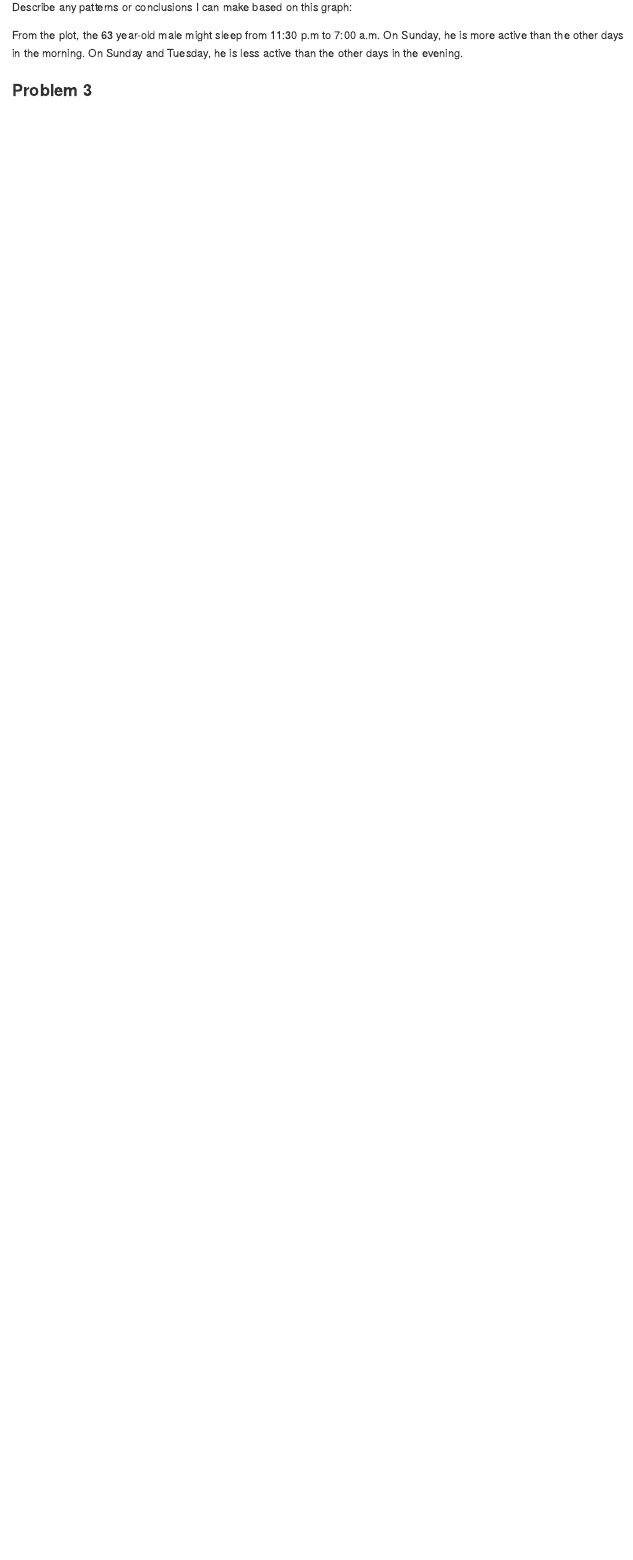
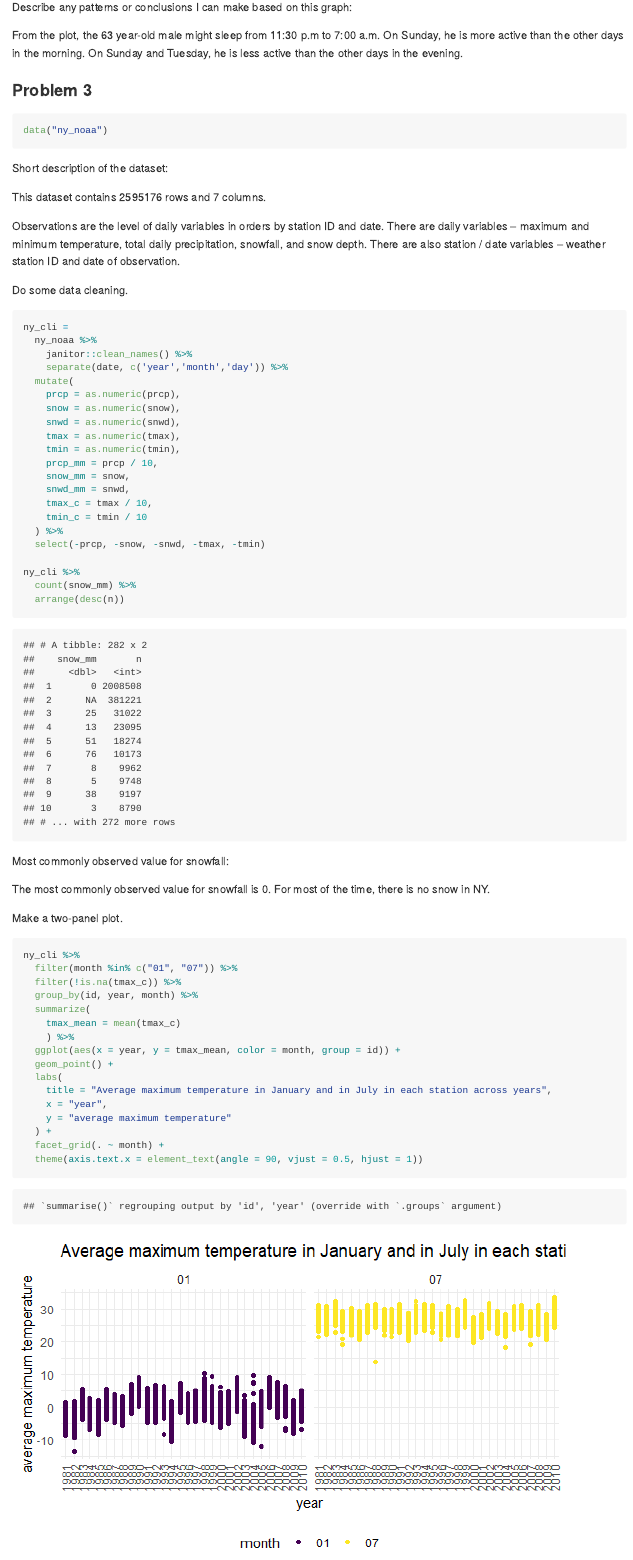
Before and after one commit to Caution6/p8105_hw3_yl4612, an R Markdown document (p8105_hw3_yl4612.Rmd): the page in a window 1100 px wide, from 5290 px down. The pictures show the output file p8105_hw3_yl4612.md that the author committed with the source, drawn offline in the style of GitHub.

Commit message:
complete P3 part two

````diff
--- a/p8105_hw3_yl4612.Rmd
+++ b/p8105_hw3_yl4612.Rmd
@@ -164,3 +164,64 @@ Describe any patterns or conclusions I can make based on this graph:
 From the plot, the 63 year-old male might sleep from 11:30 p.m to 7:00 a.m. On Sunday, he is more active than the other days in the morning. On Sunday and Tuesday, he is less active than the other days in the evening.
 
 ### Problem 3
+
+```{r}
+data("ny_noaa")
+```
+
+Short description of the dataset:
+
+This dataset contains `r nrow(ny_noaa)` rows and `r ncol(ny_noaa)` columns.
+
+Observations are the level of daily variables in orders by station ID and date. There are daily variables -- maximum and minimum temperature, total daily precipitation, snowfall, and snow depth. There are also station / date variables -- weather station ID and date of observation.
+
+Do some data cleaning.
+
+```{r d_c}
+ny_cli =
+  ny_noaa %>%
+	janitor::clean_names() %>%
+	separate(date, c('year','month','day')) %>%
+  mutate(
+    prcp = as.numeric(prcp),
+    snow = as.numeric(snow),
+    snwd = as.numeric(snwd),
+    tmax = as.numeric(tmax),
+    tmin = as.numeric(tmin),
+    prcp_mm = prcp / 10,
+    snow_mm = snow,
+    snwd_mm = snwd,
+    tmax_c = tmax / 10,
+    tmin_c = tmin / 10
+  ) %>%
+  select(-prcp, -snow, -snwd, -tmax, -tmin)
+
+ny_cli %>%
+  count(snow_mm) %>%
+  arrange(desc(n))
+```
+
+Most commonly observed value for snowfall:
+
+The most commonly observed value for snowfall is 0. For most of the time, there is no snow in NY.
+
+Make a two-panel plot.
+
+```{r t_p_p}
+ny_cli %>%
+  filter(month %in% c("01", "07")) %>%
+  filter(!is.na(tmax_c)) %>%
+  group_by(id, year, month) %>%
+  summarize(
+    tmax_mean = mean(tmax_c)
+	) %>%
+  ggplot(aes(x = year, y = tmax_mean, color = month, group = id)) +
+  geom_point() +
+  labs(
+    title = "Average maximum temperature in January and in July in each station across years",
+    x = "year",
+    y = "average maximum temperature"
+  ) +
+  facet_grid(. ~ month) +
+  theme(axis.text.x = element_text(angle = 90, vjust = 0.5, hjust = 1))
+```
````
Also changed, not shown: p8105_hw3_yl4612.md, p8105_hw3_yl4612_files/figure-gfm/t_p_p-1.png (added).
